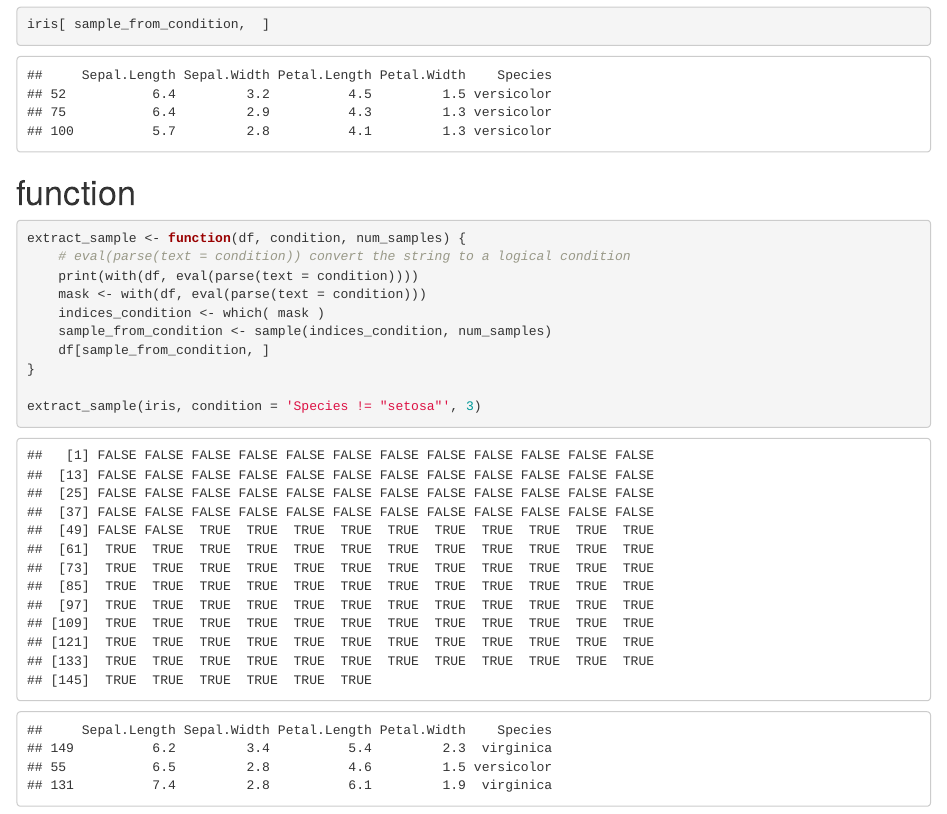
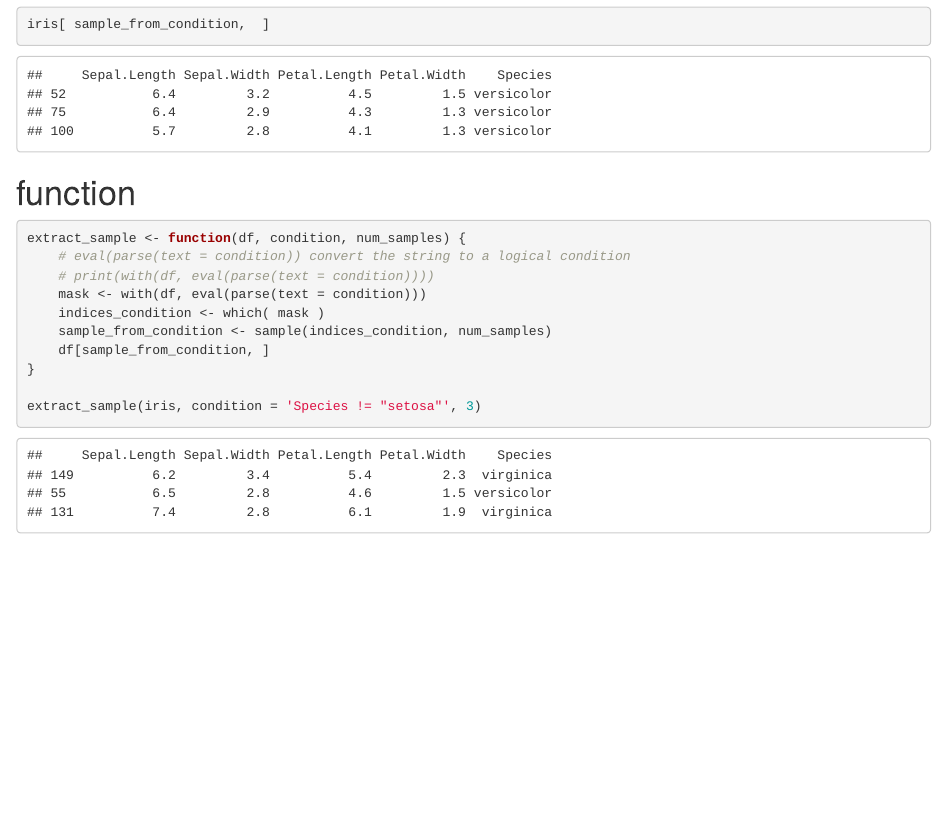
Before and after one commit to f0nzie/dataframe_operations, an R Markdown document (extract_random_sample.Rmd): the page in a window 1100 px wide, from 1340 px down. Rendered offline with R 4.5, knitr and Pandoc, with nearby package versions; code that draws random numbers runs with fixed seeds of ours.

Commit message:
comment out a print

````diff
--- a/extract_random_sample.Rmd
+++ b/extract_random_sample.Rmd
@@ -56,7 +56,7 @@ iris[ sample_from_condition,  ]
 ```{r}
 extract_sample <- function(df, condition, num_samples) {
     # eval(parse(text = condition)) convert the string to a logical condition
-    print(with(df, eval(parse(text = condition))))
+    # print(with(df, eval(parse(text = condition))))
     mask <- with(df, eval(parse(text = condition)))
     indices_condition <- which( mask )
     sample_from_condition <- sample(indices_condition, num_samples)
````
Also changed, not shown: extract_random_sample.nb.html.
